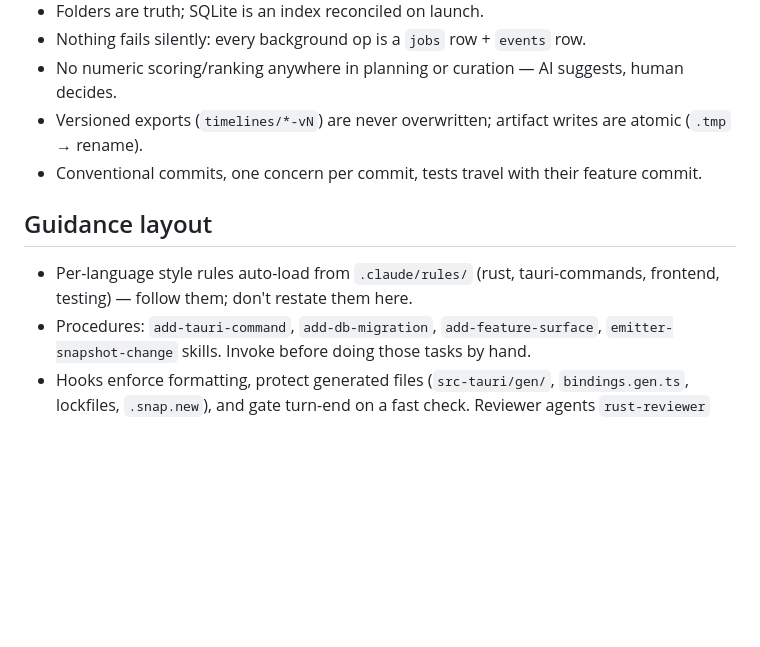
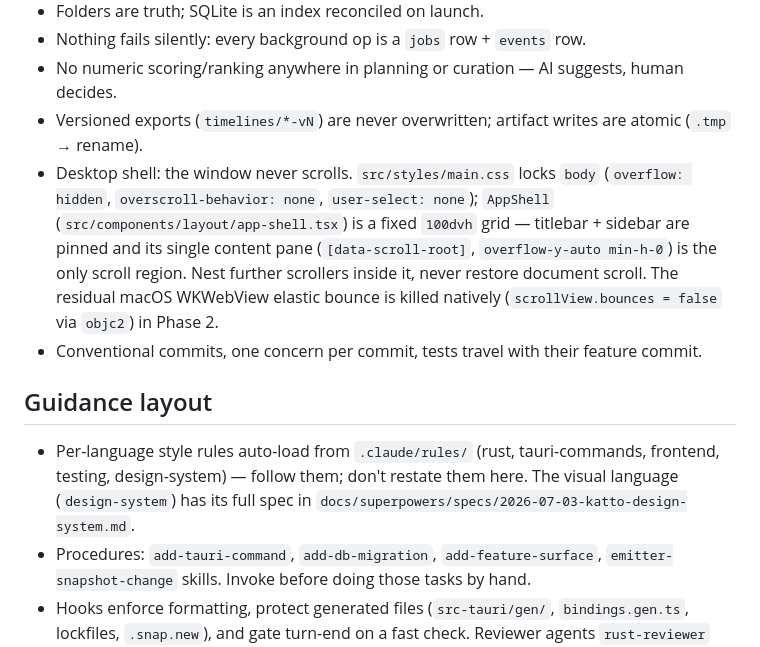
Before and after one commit to Konadu-Akwasi-Akuoko/katto, a Markdown page: CLAUDE.md, the part around the change. GitHub-like rendering; blank space fills up the shorter version.

```diff
--- a/CLAUDE.md
+++ b/CLAUDE.md
@@ -44,12 +44,20 @@ Dependency direction is one-way: app → engine, cli → engine.
 - No numeric scoring/ranking anywhere in planning or curation — AI suggests, human decides.
 - Versioned exports (`timelines/*-vN`) are never overwritten; artifact writes are atomic
   (`.tmp` → rename).
+- Desktop shell: the window never scrolls. `src/styles/main.css` locks `body`
+  (`overflow: hidden`, `overscroll-behavior: none`, `user-select: none`); `AppShell`
+  (`src/components/layout/app-shell.tsx`) is a fixed `100dvh` grid — titlebar + sidebar are
+  pinned and its single content pane (`[data-scroll-root]`, `overflow-y-auto min-h-0`) is the
+  only scroll region. Nest further scrollers inside it, never restore document scroll. The
+  residual macOS WKWebView elastic bounce is killed natively (`scrollView.bounces = false` via
+  `objc2`) in Phase 2.
 - Conventional commits, one concern per commit, tests travel with their feature commit.
 
 ## Guidance layout
 
 - Per-language style rules auto-load from `.claude/rules/` (rust, tauri-commands, frontend,
-  testing) — follow them; don't restate them here.
+  testing, design-system) — follow them; don't restate them here. The visual language
+  (`design-system`) has its full spec in `docs/superpowers/specs/2026-07-03-katto-design-system.md`.
 - Procedures: `add-tauri-command`, `add-db-migration`, `add-feature-surface`,
   `emitter-snapshot-change` skills. Invoke before doing those tasks by hand.
 - Hooks enforce formatting, protect generated files (`src-tauri/gen/`, `bindings.gen.ts`,
```
Also changed, not shown: .claude/rules/design-system.md (added, +84 -0 lines).
